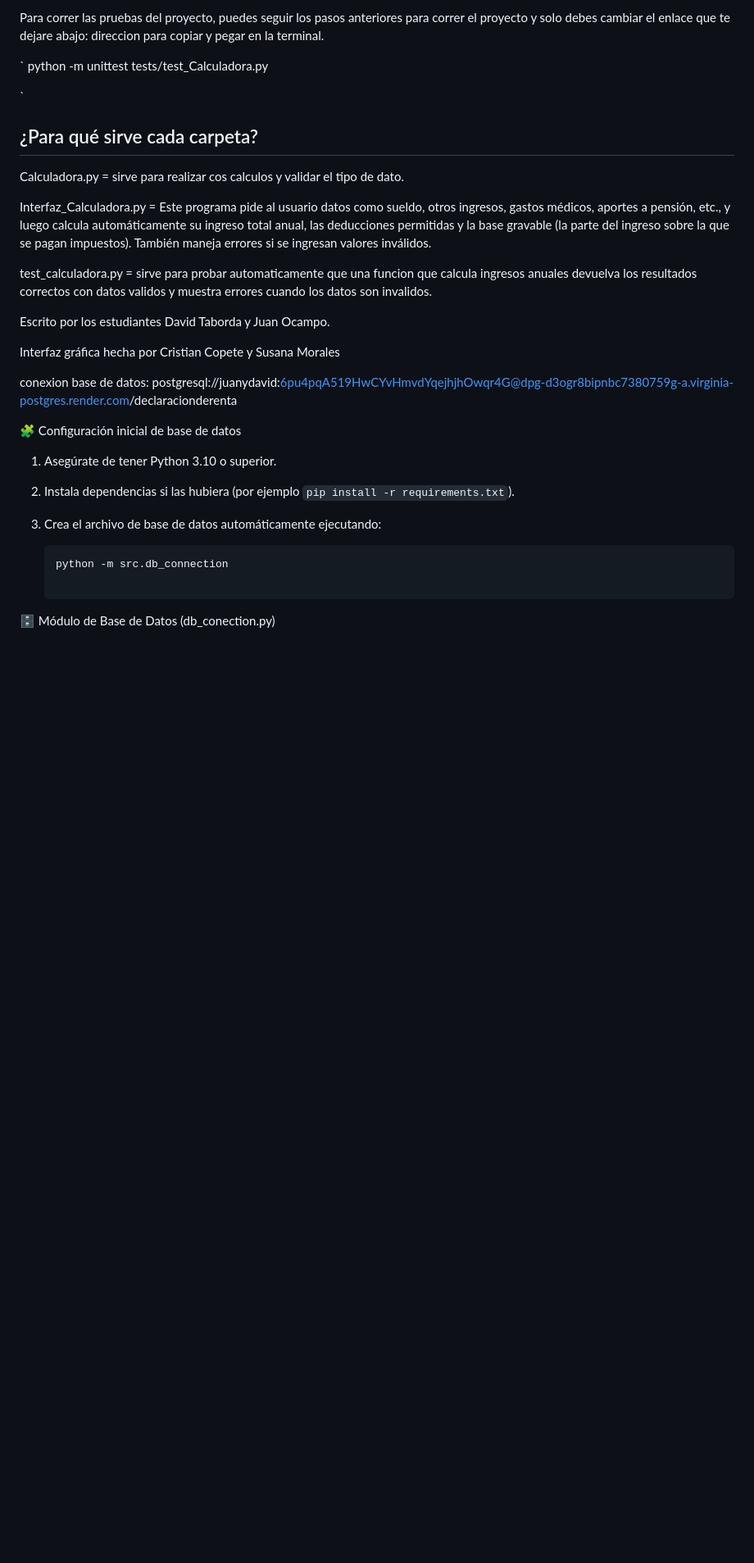
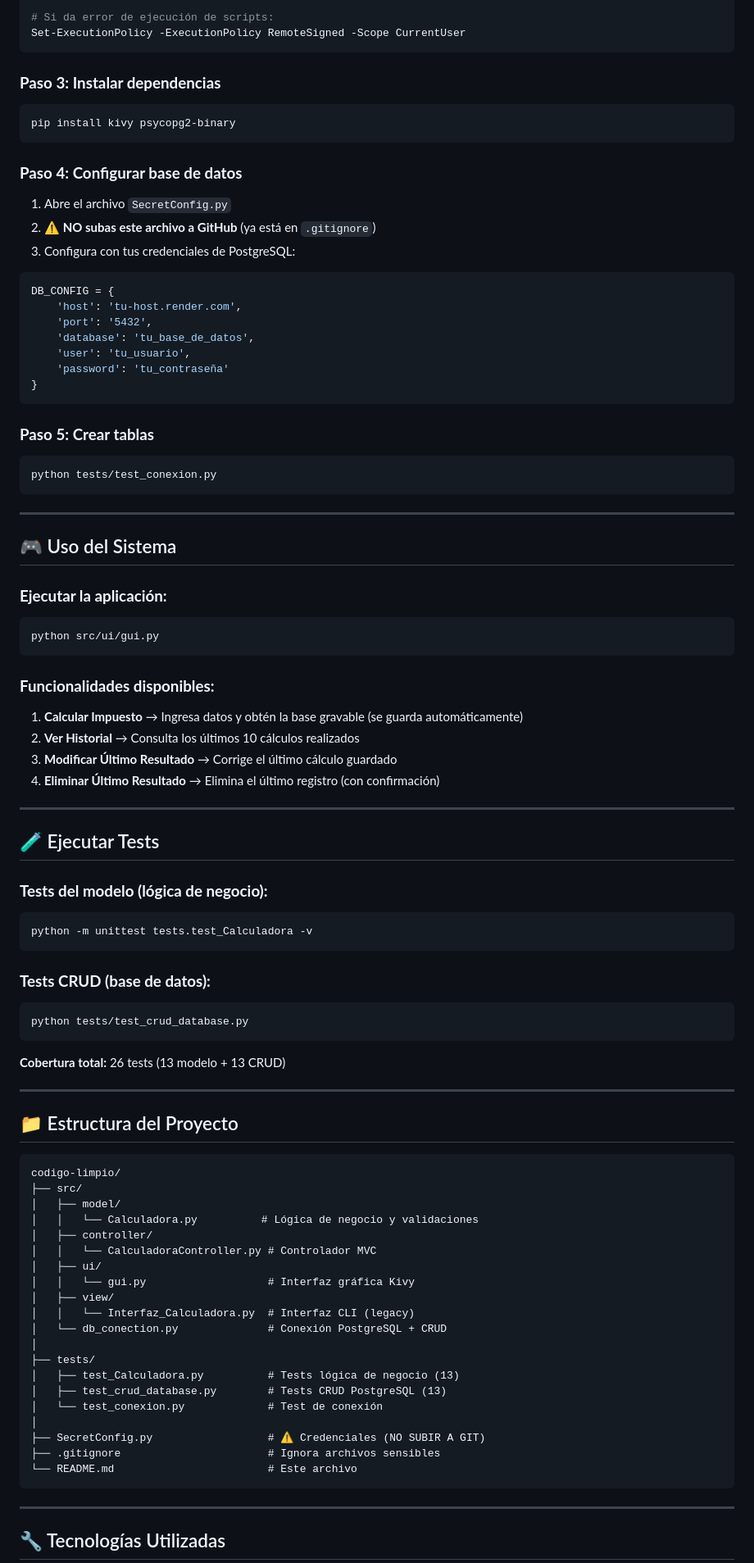
Before and after one commit to David123Taborda/codigo-limpio, a Markdown page: README.md, the part around the change printed below. Shown: that part at 82% size. Drawn GitHub-style; blank space fills up the shorter version.

Commit message:
Ultimos cambios para actualizar la base de datos en render

````diff
--- a/README.md
+++ b/README.md
@@ -61,42 +80,94 @@ direccion para copiar y pegar en la terminal
 
-Para correr las pruebas del proyecto, puedes seguir los pasos anteriores para correr el proyecto y solo debes cambiar el enlace que te dejare abajo:
-direccion para copiar y pegar en la terminal.
+# Si da error de ejecución de scripts:
+Set-ExecutionPolicy -ExecutionPolicy RemoteSigned -Scope CurrentUser
+```
 
-`
-    python -m unittest tests/test_Calculadora.py
+### **Paso 3: Instalar dependencias**
+```powershell
+pip install kivy psycopg2-binary
+```
 
-`
+### **Paso 4: Configurar base de datos**
 
-## ¿Para qué sirve cada carpeta?
+1. Abre el archivo `SecretConfig.py`
+2. **⚠️ NO subas este archivo a GitHub** (ya está en `.gitignore`)
+3. Configura con tus credenciales de PostgreSQL:
 
+```python
+DB_CONFIG = {
+    'host': 'tu-host.render.com',
+    'port': '5432',
+    'database': 'tu_base_de_datos',
+    'user': 'tu_usuario',
+    'password': 'tu_contraseña'
+}
+```
 
-Calculadora.py = sirve para realizar cos calculos y validar el tipo de dato.
+### **Paso 5: Crear tablas**
+```powershell
+python tests/test_conexion.py
+```
 
+---
 
-Interfaz_Calculadora.py = Este programa pide al usuario datos como sueldo, otros ingresos, gastos médicos, aportes a pensión, etc., y luego calcula automáticamente su ingreso total anual, las deducciones permitidas y la base gravable (la parte del ingreso sobre la que se pagan impuestos). También maneja errores si se ingresan valores inválidos.
+## 🎮 Uso del Sistema
 
+### **Ejecutar la aplicación:**
+```powershell
+python src/ui/gui.py
+```
 
+### **Funcionalidades disponibles:**
 
-test_calculadora.py = sirve para probar automaticamente que una funcion que calcula ingresos anuales devuelva los resultados correctos con datos validos y muestra errores cuando los datos son invalidos.
+1. **Calcular Impuesto** → Ingresa datos y obtén la base gravable (se guarda automáticamente)
+2. **Ver Historial** → Consulta los últimos 10 cálculos realizados
+3. **Modificar Último Resultado** → Corrige el último cálculo guardado
+4. **Eliminar Último Resultado** → Elimina el último registro (con confirmación)
 
+---
 
+## 🧪 Ejecutar Tests
 
-Escrito por los estudiantes David Taborda y Juan Ocampo.
+### **Tests del modelo (lógica de negocio):**
+```powershell
+python -m unittest tests.test_Calculadora -v
+```
 
-Interfaz gráfica hecha por Cristian Copete y Susana Morales
+### **Tests CRUD (base de datos):**
+```powershell
+python tests/test_crud_database.py
+```
 
+**Cobertura total:** 26 tests (13 modelo + 13 CRUD)
 
-conexion base de datos:
-      postgresql://juanydavid:6pu4pqA519HwCYvHmvdYqejhjhOwqr4G@dpg-d3ogr8bipnbc7380759g-a.virginia-postgres.render.com/declaracionderenta
+---
 
- 🧩 Configuración inicial de base de datos
+## 📁 Estructura del Proyecto
 
-1. Asegúrate de tener Python 3.10 o superior.
-2. Instala dependencias si las hubiera (por ejemplo `pip install -r requirements.txt`).
-3. Crea el archivo de base de datos automáticamente ejecutando:
+```
+codigo-limpio/
+├── src/
+│   ├── model/
+│   │   └── Calculadora.py          # Lógica de negocio y validaciones
+│   ├── controller/
+│   │   └── CalculadoraController.py # Controlador MVC
+│   ├── ui/
+│   │   └── gui.py                   # Interfaz gráfica Kivy
+│   ├── view/
+│   │   └── Interfaz_Calculadora.py  # Interfaz CLI (legacy)
+│   └── db_conection.py              # Conexión PostgreSQL + CRUD
+│
+├── tests/
+│   ├── test_Calculadora.py          # Tests lógica de negocio (13)
+│   ├── test_crud_database.py        # Tests CRUD PostgreSQL (13)
+│   └── test_conexion.py             # Test de conexión
+│
+├── SecretConfig.py                  # ⚠️ Credenciales (NO SUBIR A GIT)
+├── .gitignore                       # Ignora archivos sensibles
+└── README.md                        # Este archivo
+```
 
-   ```bash
-   python -m src.db_connection
+---
 
-🗄️ Módulo de Base de Datos (db_conection.py)
+## 🔧 Tecnologías Utilizadas
 
````
Also changed, not shown: other parts of README.md (+119 -64 lines).
